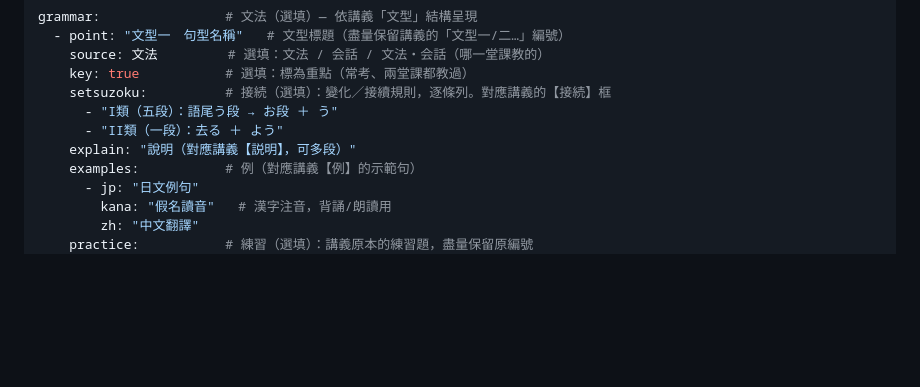
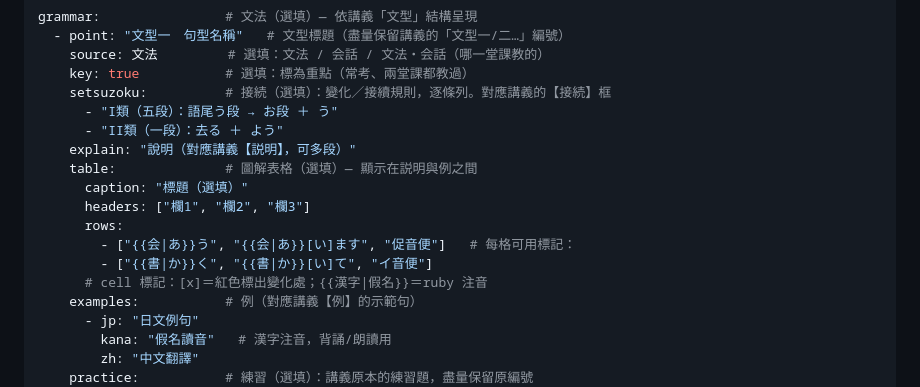
Before and after one commit to jacky0788/jp-learn, a Markdown page: SCHEMA.md, the part around the change. Rendered like a GitHub page; blank space fills up the shorter version.

Commit message:
SCHEMA.md 補圖解表格語法說明
Co-Authored-By: Claude Opus 4.8 <noreply@anthropic.com>

```diff
--- a/SCHEMA.md
+++ b/SCHEMA.md
@@ -43,6 +43,13 @@ grammar:                # 文法（選填）— 依講義「文型」結構呈
       - "I類（五段）：語尾う段 → お段 ＋ う"
       - "II類（一段）：去る ＋ よう"
     explain: "說明（對應講義【説明】，可多段）"
+    table:              # 圖解表格（選填）— 顯示在説明與例之間
+      caption: "標題（選填）"
+      headers: ["欄1", "欄2", "欄3"]
+      rows:
+        - ["{{会|あ}}う", "{{会|あ}}[い]ます", "促音便"]   # 每格可用標記：
+        - ["{{書|か}}く", "{{書|か}}[い]て", "イ音便"]
+      # cell 標記：[x]＝紅色標出變化處；{{漢字|假名}}＝ruby 注音
     examples:           # 例（對應講義【例】的示範句）
       - jp: "日文例句"
         kana: "假名讀音"   # 漢字注音，背誦/朗讀用
```
